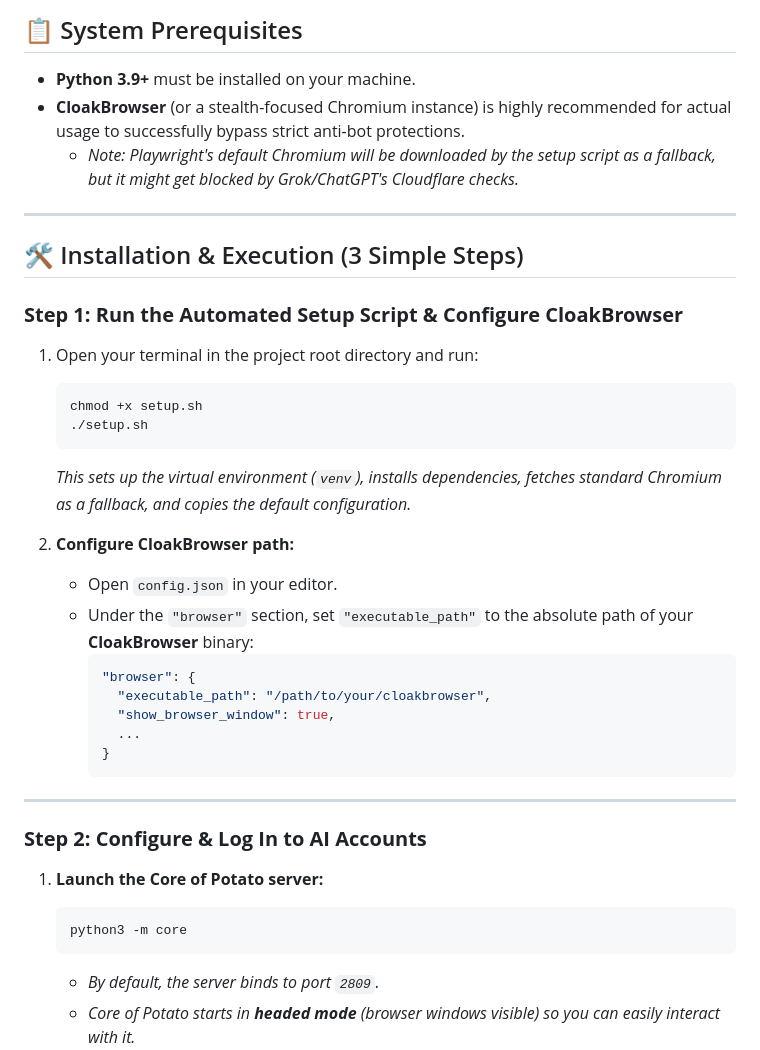
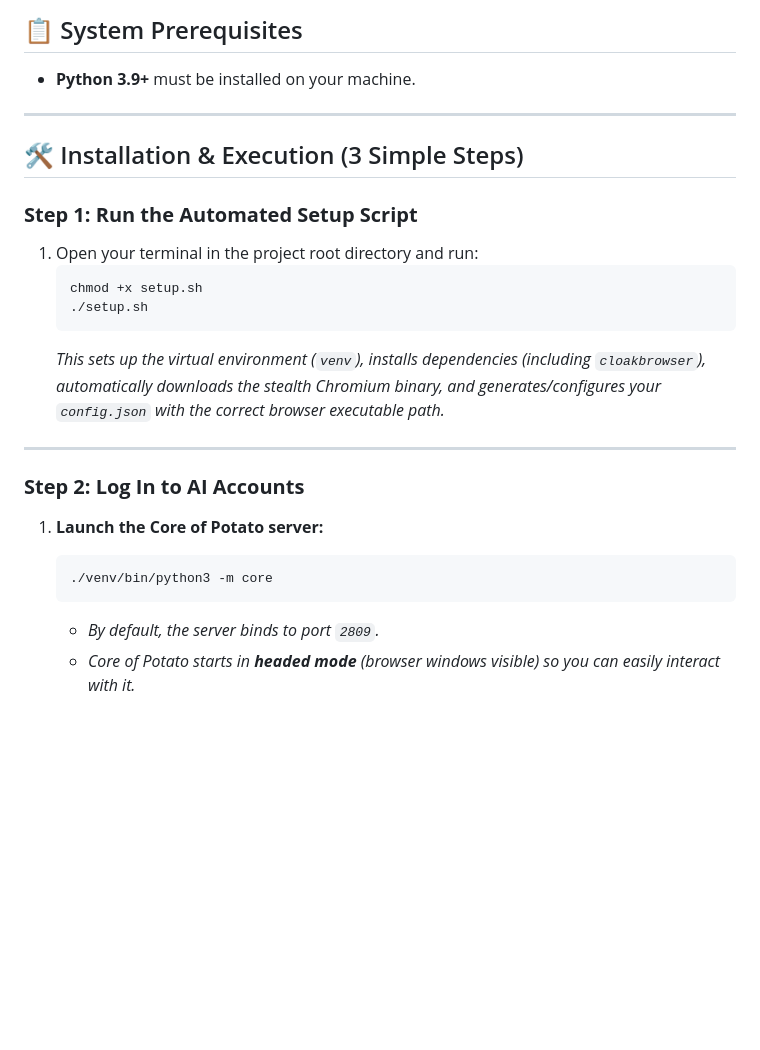
Before and after one commit to hwahao/CoreOfPotato, a Markdown page: EASY_START.md, the part around the change. Drawn GitHub-style; blank space fills up the shorter version.

Commit message:
docs: update EASY_START.md for automated CloakBrowser setup

````diff
--- a/EASY_START.md
+++ b/EASY_START.md
@@ -6,39 +6,26 @@ This document provides a quick step-by-step guide to installing, running, and us
 
 ## 📋 System Prerequisites
 * **Python 3.9+** must be installed on your machine.
-* **CloakBrowser** (or a stealth-focused Chromium instance) is highly recommended for actual usage to successfully bypass strict anti-bot protections.
-  * *Note: Playwright's default Chromium will be downloaded by the setup script as a fallback, but it might get blocked by Grok/ChatGPT's Cloudflare checks.*
 
 ---
 
 ## 🛠️ Installation & Execution (3 Simple Steps)
 
-### **Step 1: Run the Automated Setup Script & Configure CloakBrowser**
+### **Step 1: Run the Automated Setup Script**
 1. Open your terminal in the project root directory and run:
    ```bash
    chmod +x setup.sh
    ./setup.sh
    ```
-   *This sets up the virtual environment (`venv`), installs dependencies, fetches standard Chromium as a fallback, and copies the default configuration.*
-
-2. **Configure CloakBrowser path:**
-   * Open `config.json` in your editor.
-   * Under the `"browser"` section, set `"executable_path"` to the absolute path of your **CloakBrowser** binary:
-     ```json
-     "browser": {
-       "executable_path": "/path/to/your/cloakbrowser",
-       "show_browser_window": true,
-       ...
-     }
-     ```
+   *This sets up the virtual environment (`venv`), installs dependencies (including `cloakbrowser`), automatically downloads the stealth Chromium binary, and generates/configures your `config.json` with the correct browser executable path.*
 
 ---
 
-### **Step 2: Configure & Log In to AI Accounts**
+### **Step 2: Log In to AI Accounts**
 
 1. **Launch the Core of Potato server:**
    ```bash
-   python3 -m core
+   ./venv/bin/python3 -m core
    ```
    * *By default, the server binds to port `2809`.*
    * *Core of Potato starts in **headed mode** (browser windows visible) so you can easily interact with it.*
````
